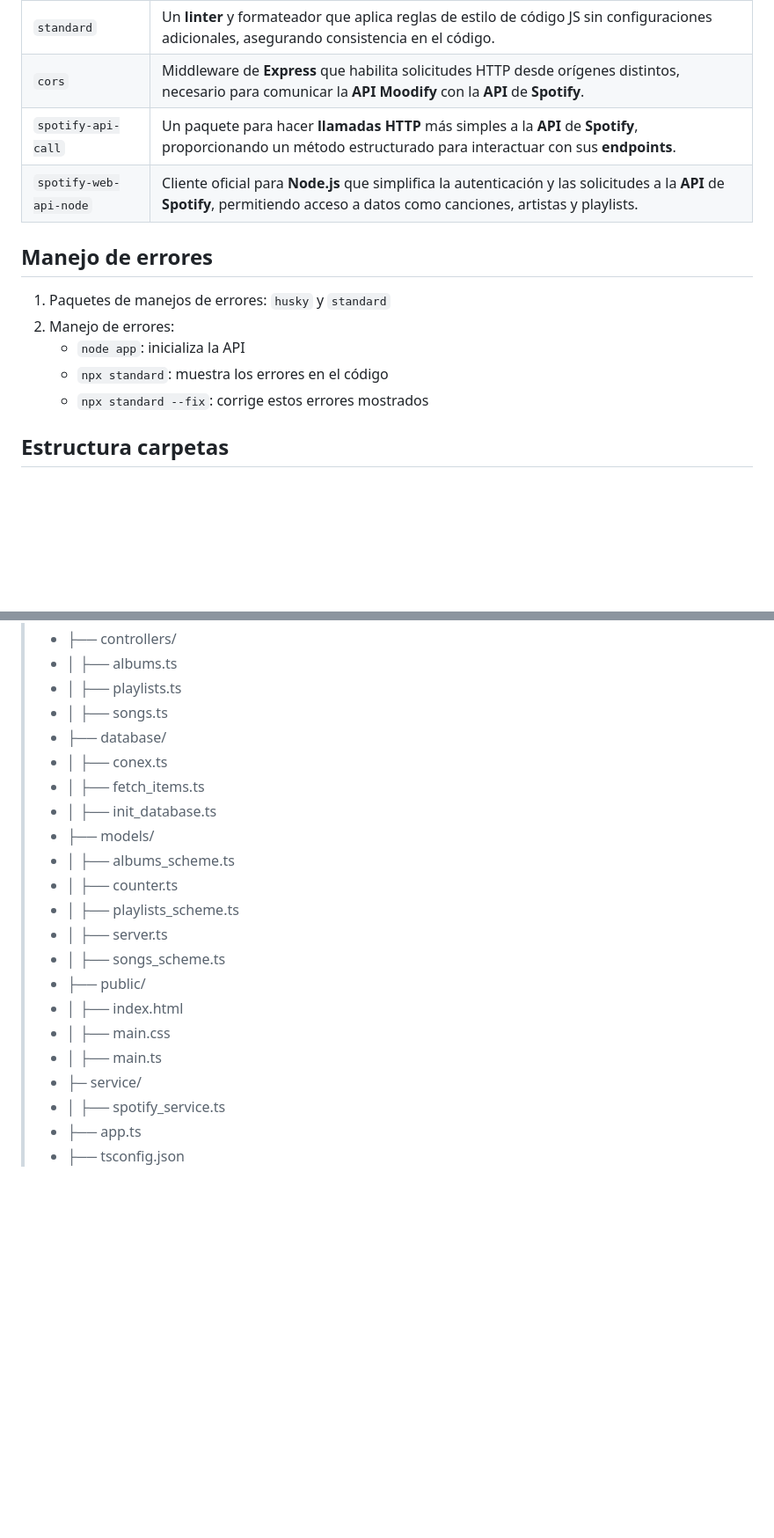
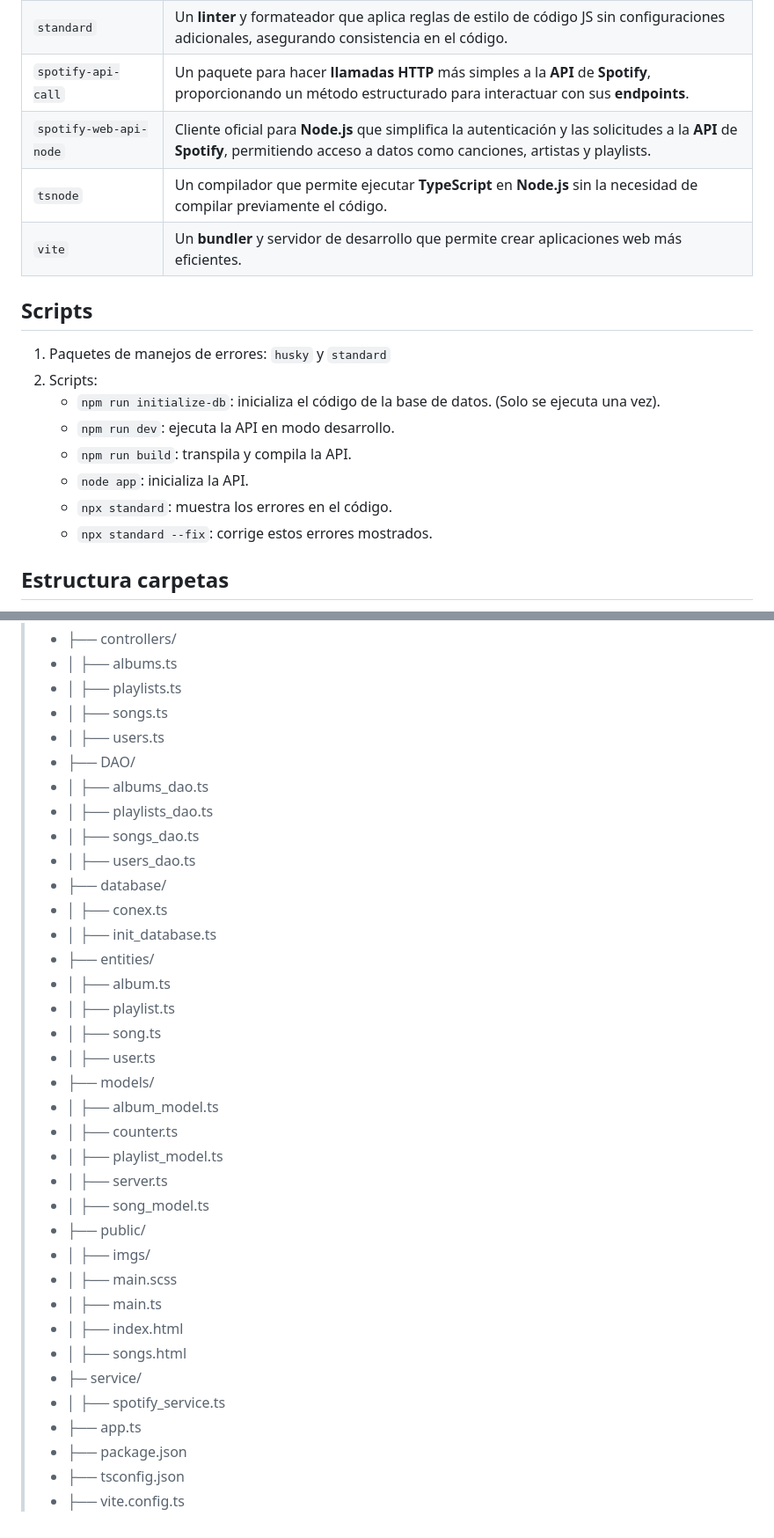
Before and after one commit to FMartine7i/Moodify_v2, a Markdown page: README.md, 2 parts joined by grey strips. Shown at 88% size. Drawn GitHub-style; blank space fills up the shorter version.

```diff
--- a/README.md
+++ b/README.md
@@ -112,15 +131,19 @@ Este es un proyecto de API para la app **moodify** desarollado con ``Node.js`` q
 | ``standard`` | Un **linter** y formateador que aplica reglas de estilo de código JS sin configuraciones adicionales, asegurando consistencia en el código. |
-| ``cors`` | Middleware de **Express** que habilita solicitudes HTTP desde orígenes distintos, necesario para comunicar la **API Moodify** con la **API** de **Spotify**. |
 | ``spotify-api-call`` | Un paquete para hacer **llamadas HTTP** más simples a la **API** de **Spotify**, proporcionando un método estructurado para interactuar con sus **endpoints**. |
 | ``spotify-web-api-node`` | Cliente oficial para **Node.js** que simplifica la autenticación y las solicitudes a la **API** de **Spotify**, permitiendo acceso a datos como canciones, artistas y playlists. |
+| ``tsnode`` | Un compilador que permite ejecutar **TypeScript** en **Node.js** sin la necesidad de compilar previamente el código. |
+| ``vite`` | Un **bundler** y servidor de desarrollo que permite crear aplicaciones web más eficientes. |
 
 
-## Manejo de errores
+## Scripts
 1. Paquetes de manejos de errores: ``husky`` y ``standard``
-2. Manejo de errores:
-    * ``node app``: inicializa la API
-    * ``npx standard``: muestra los errores en el código
-    * ``npx standard --fix``: corrige estos errores mostrados
+2. Scripts:
+    * ``npm run initialize-db``: inicializa el código de la base de datos. (Solo se ejecuta una vez).
+    * ``npm run dev``: ejecuta la API en modo desarrollo.
+    * ``npm run build``: transpila y compila la API.
+    * ``node app``: inicializa la API.
+    * ``npx standard``: muestra los errores en el código.
+    * ``npx standard --fix``: corrige estos errores mostrados.
 
 ## Estructura carpetas
 * ``/moodify`` → carpeta principal
@@ -137,21 +160,35 @@ Este es un proyecto de API para la app **moodify** desarollado con ``Node.js`` q
 > - │   ├── albums.ts
 > - │   ├── playlists.ts
 > - │   ├── songs.ts
+> - │   ├── users.ts
+> - ├── DAO/
+> - │   ├── albums_dao.ts
+> - │   ├── playlists_dao.ts
+> - │   ├── songs_dao.ts
+> - │   ├── users_dao.ts
 > - ├── database/
 > - │   ├── conex.ts
-> - │   ├── fetch_items.ts
 > - │   ├── init_database.ts
+> - ├── entities/
+> - │   ├── album.ts
+> - │   ├── playlist.ts
+> - │   ├── song.ts
+> - │   ├── user.ts
 > - ├── models/
-> - │   ├── albums_scheme.ts
+> - │   ├── album_model.ts
 > - │   ├── counter.ts
-> - │   ├── playlists_scheme.ts
+> - │   ├── playlist_model.ts
 > - │   ├── server.ts
-> - │   ├── songs_scheme.ts
+> - │   ├── song_model.ts
 > - ├── public/
+> - │   ├── imgs/
+> - │   ├── main.scss
+> - │   ├── main.ts
 > - │   ├── index.html
-> - │   ├── main.css
-> - │   ├── main.ts
+> - │   ├── songs.html
 > - ├─ service/
 > - │   ├── spotify_service.ts
 > - ├── app.ts
+> - ├── package.json
 > - ├── tsconfig.json
+> - ├── vite.config.ts
```
Also changed, not shown: other parts of README.md (+48 -29 lines).
